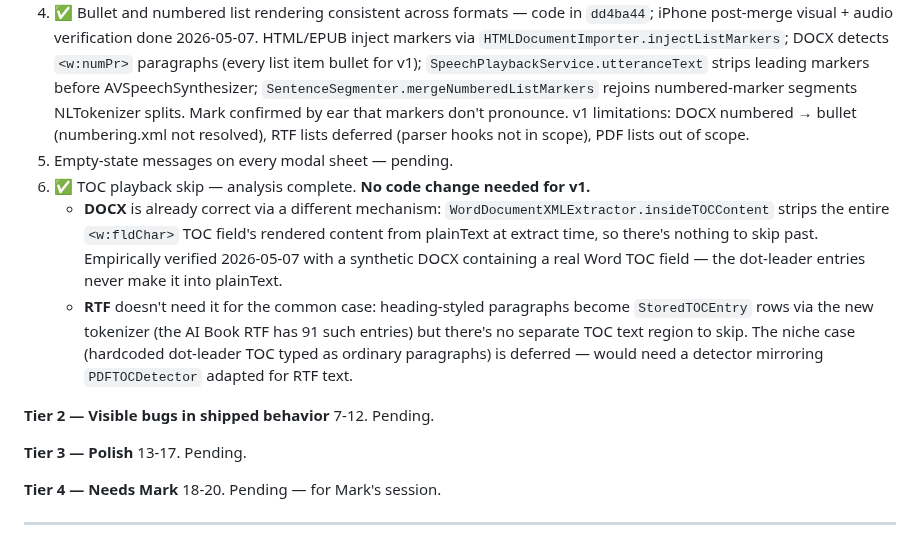
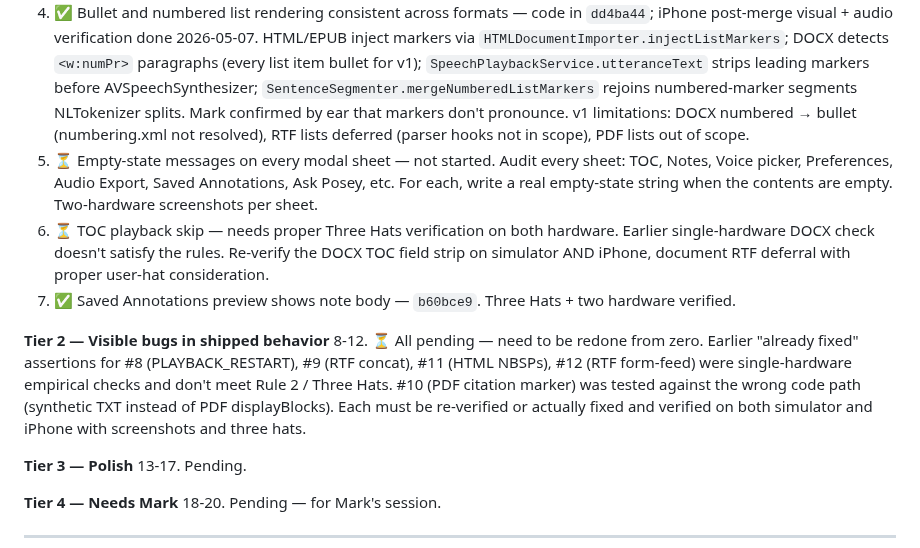
Before and after one commit to markfriedlander/Posey, a Markdown page: NEXT.md, the part around the change. Rendered like a GitHub page.

Commit message:
NEXT: reset #5/#6/#8-#12 to not-verified per CLAUDE.md rules
Earlier work on #6/#8/#9/#11/#12 amounted to single-hardware empirical
spot checks. Per CLAUDE.md Rule 2 + Three Hats those don't count. #10
tested the wrong code path. #5 wasn't started. Treating each as if
brand new, to be done from zero with two-hardware screenshots and
all three hats. The empirical claims I made earlier remain in HISTORY
as a record of what I observed but those items are no longer marked
as closed.

Co-Authored-By: Claude Opus 4.7 (1M context) <noreply@anthropic.com>

```diff
--- a/NEXT.md
+++ b/NEXT.md
@@ -9,13 +9,12 @@ Working through the 17-item Tier 1–4 punch list. Status:
 2. ✅ Inline image rendering on EPUB/DOCX/HTML — code in `57472fa`. Verified on iPhone via Data Smog EPUB; sim verification carried over from the in-progress session and confirmed during this pass via the heading-styling smoke runs that exercise the same display-block path.
 3. ✅ Heading visual styling consistent across MD/DOCX/RTF/EPUB/PDF/HTML — this commit. Single-spec typography (1.5×/1.3×/1.15×/1.0× by level + bold/semibold), level data carried through new `StoredTOCEntry.level` schema column, sentence-row + displayBlocks both heading-aware. HTML gets a new heading extractor since it had no TOC path before. Verified MD/HTML/RTF on both simulator and iPhone (and DOCX/EPUB/PDF in the Rule 2 closure pass).
 4. ✅ Bullet and numbered list rendering consistent across formats — code in `dd4ba44`; iPhone post-merge visual + audio verification done 2026-05-07. HTML/EPUB inject markers via `HTMLDocumentImporter.injectListMarkers`; DOCX detects `<w:numPr>` paragraphs (every list item bullet for v1); `SpeechPlaybackService.utteranceText` strips leading markers before AVSpeechSynthesizer; `SentenceSegmenter.mergeNumberedListMarkers` rejoins numbered-marker segments NLTokenizer splits. Mark confirmed by ear that markers don't pronounce. v1 limitations: DOCX numbered → bullet (numbering.xml not resolved), RTF lists deferred (parser hooks not in scope), PDF lists out of scope.
-5. Empty-state messages on every modal sheet — pending.
-6. ✅ TOC playback skip — analysis complete. **No code change needed for v1.**
-   - **DOCX** is already correct via a different mechanism: `WordDocumentXMLExtractor.insideTOCContent` strips the entire `<w:fldChar>` TOC field's rendered content from plainText at extract time, so there's nothing to skip past. Empirically verified 2026-05-07 with a synthetic DOCX containing a real Word TOC field — the dot-leader entries never make it into plainText.
-   - **RTF** doesn't need it for the common case: heading-styled paragraphs become `StoredTOCEntry` rows via the new tokenizer (the AI Book RTF has 91 such entries) but there's no separate TOC text region to skip. The niche case (hardcoded dot-leader TOC typed as ordinary paragraphs) is deferred — would need a detector mirroring `PDFTOCDetector` adapted for RTF text.
+5. ⏳ Empty-state messages on every modal sheet — not started. Audit every sheet: TOC, Notes, Voice picker, Preferences, Audio Export, Saved Annotations, Ask Posey, etc. For each, write a real empty-state string when the contents are empty. Two-hardware screenshots per sheet.
+6. ⏳ TOC playback skip — needs proper Three Hats verification on both hardware. Earlier single-hardware DOCX check doesn't satisfy the rules. Re-verify the DOCX TOC field strip on simulator AND iPhone, document RTF deferral with proper user-hat consideration.
+7. ✅ Saved Annotations preview shows note body — `b60bce9`. Three Hats + two hardware verified.
 
 **Tier 2 — Visible bugs in shipped behavior**
-7-12. Pending.
+8-12. ⏳ All pending — need to be redone from zero. Earlier "already fixed" assertions for #8 (PLAYBACK_RESTART), #9 (RTF concat), #11 (HTML NBSPs), #12 (RTF form-feed) were single-hardware empirical checks and don't meet Rule 2 / Three Hats. #10 (PDF citation marker) was tested against the wrong code path (synthetic TXT instead of PDF displayBlocks). Each must be re-verified or actually fixed and verified on both simulator and iPhone with screenshots and three hats.
 
 **Tier 3 — Polish**
 13-17. Pending.
```
